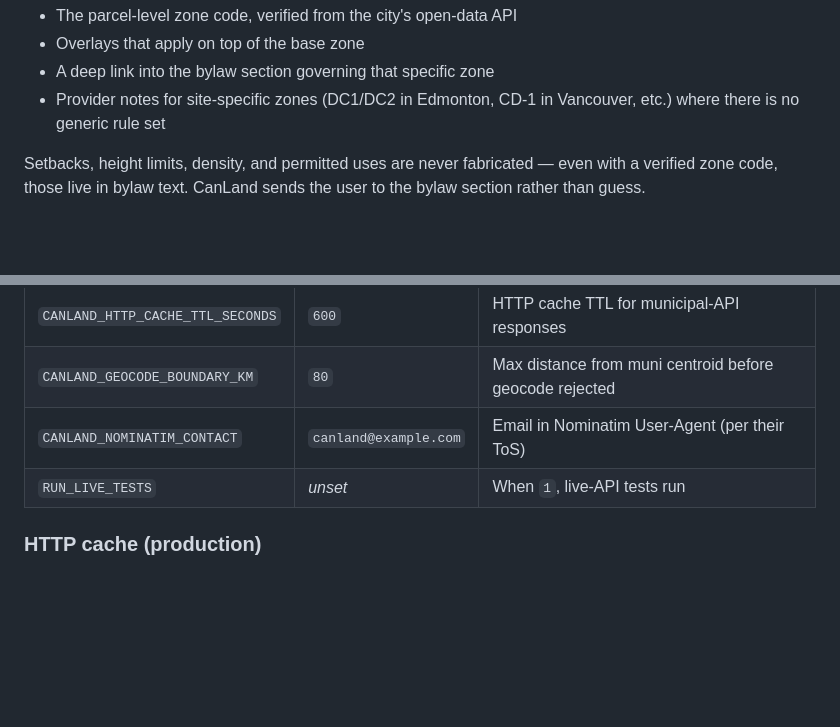
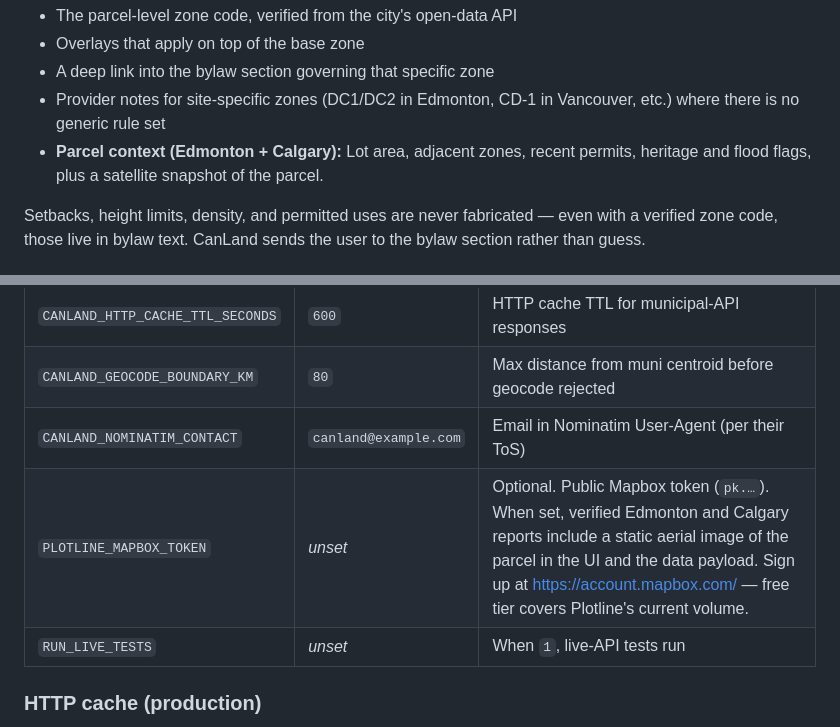
Before and after one commit to eokusany/Land-use-feasibility-tool, a Markdown page: README.md, 2 parts joined by grey strips. Drawn GitHub-style; blank space fills up the shorter version.

Commit message:
docs(tier1): mark Tier 1 parcel context shipped; document PLOTLINE_MAPBOX_TOKEN

```diff
--- a/README.md
+++ b/README.md
@@ -35,6 +35,7 @@ For supported cities (currently **Edmonton**), CanLand additionally returns:
 - A deep link into the bylaw section governing that specific zone
 - Provider notes for site-specific zones (DC1/DC2 in Edmonton, CD-1 in
   Vancouver, etc.) where there is no generic rule set
+- **Parcel context (Edmonton + Calgary):** Lot area, adjacent zones, recent permits, heritage and flood flags, plus a satellite snapshot of the parcel.
 
 Setbacks, height limits, density, and permitted uses are never fabricated —
 even with a verified zone code, those live in bylaw text. CanLand sends the
@@ -176,6 +177,7 @@ Environment variables:
 | `CANLAND_HTTP_CACHE_TTL_SECONDS`  | `600`        | HTTP cache TTL for municipal-API responses               |
 | `CANLAND_GEOCODE_BOUNDARY_KM`     | `80`         | Max distance from muni centroid before geocode rejected  |
 | `CANLAND_NOMINATIM_CONTACT`       | `canland@example.com` | Email in Nominatim User-Agent (per their ToS)   |
+| `PLOTLINE_MAPBOX_TOKEN`           | *unset*      | Optional. Public Mapbox token (`pk.…`). When set, verified Edmonton and Calgary reports include a static aerial image of the parcel in the UI and the data payload. Sign up at https://account.mapbox.com/ — free tier covers Plotline's current volume. |
 | `RUN_LIVE_TESTS`                  | *unset*      | When `1`, live-API tests run                             |
 
 ### HTTP cache (production)
```
Also changed, not shown: OPTION_B_TODO.md (+11 -0 lines).
